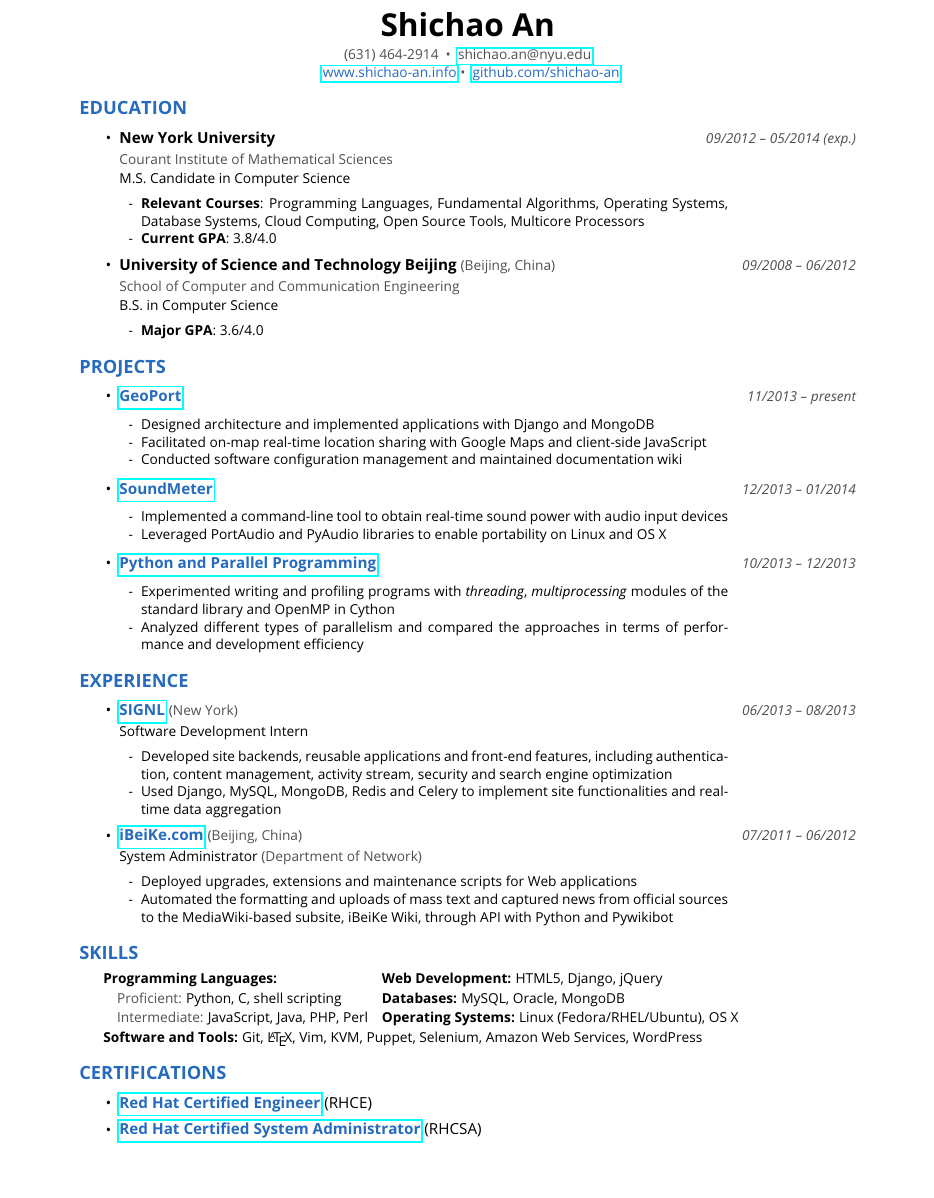
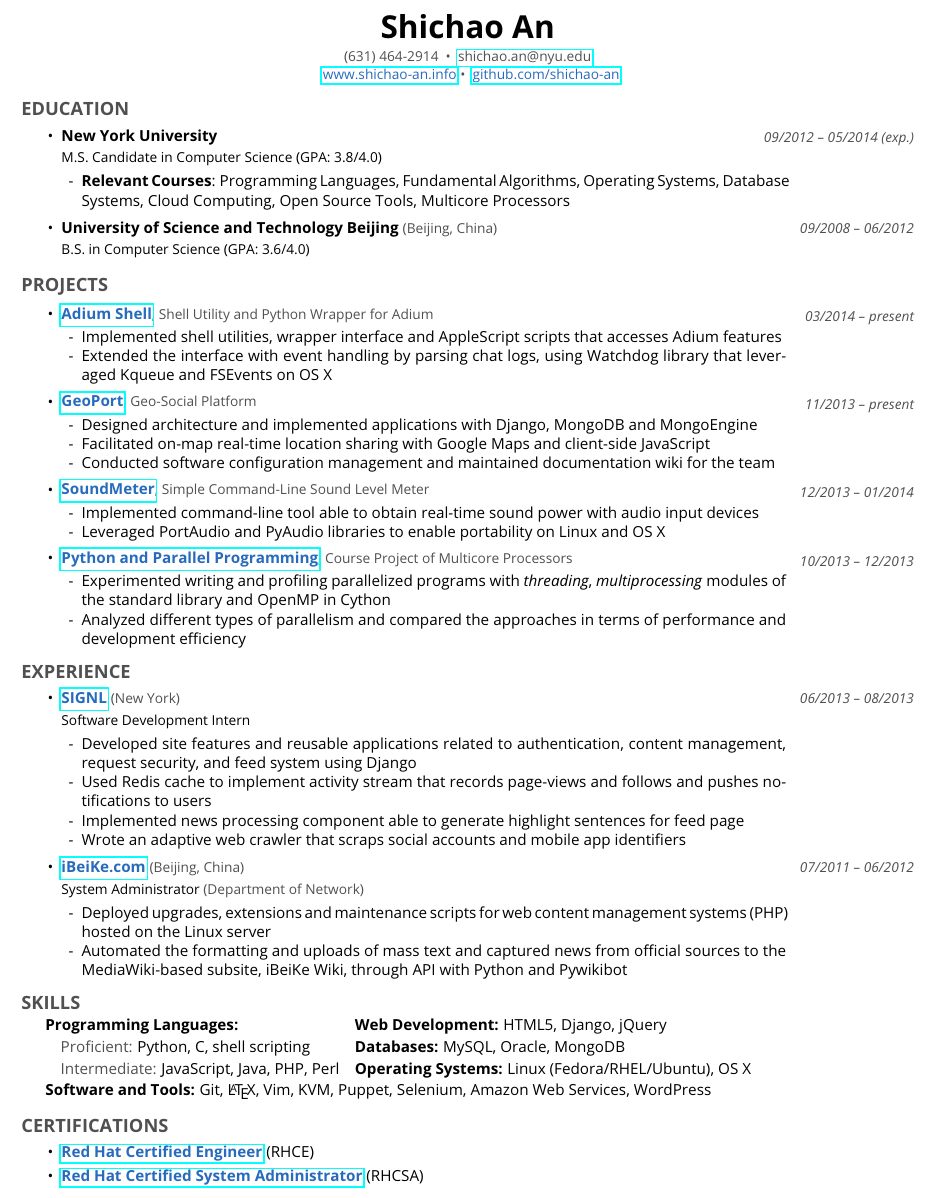
Before and after one commit to xiaoc10/resumes, a LaTeX document (current/shichao_an.tex): part of the page, cut so that both start at the same text. Compiled offline with pdfLaTeX.

Commit message:
Restructured layout and added abundant content

```diff
--- a/current/shichao_an.tex
+++ b/current/shichao_an.tex
@@ -2,7 +2,7 @@
 % vim:set ft=tex spell:
 
 \documentclass[13pt,letterpaper]{article}
-\usepackage[letterpaper,top=0.6in,left=0.9in,right=0.9in,bottom=0.6in]{geometry}
+\usepackage[letterpaper,top=0.4in,left=0.4in,right=0.4in,bottom=0.4in]{geometry}
 \usepackage{tabularx}
 %\usepackage[scaled=0.92]{helvet}
 
@@ -71,7 +94,7 @@
 
 % and the actual content starts here
 \begin{document}
-\hyphenation{library}
+\hyphenation{library features}
 % Control font weight
 % \fontseries{l}
 
@@ -90,36 +113,24 @@
 %\hrule
 
 \slist{EDUCATION}
-
 \begin{itemize}
-    \parskip=0.1em
+	\parskip=0.1em
 
     \item
     \headerrow
-        {\textbf{New York University}}
-        {\emph{\color{dgray} \small 09/2012 -- 05/2014 \color{dgray}(exp.)}}
-    \headerrow
-        {\color{dgray}  \small Courant Institute of Mathematical Sciences\\
-         \small M.S. Candidate in Computer Science}
+	{\bigtitle{\textbf{New York University}}}
+    {\emph{\color{dgray} \small 09/2012 -- 05/2014 \color{dgray}(exp.)}}
+	\subtitle{M.S. Candidate in Computer Science (GPA: 3.8/4.0)}
 
-    \begin{itemize*} \small
-         \sbullet \small \textbf{Relevant Courses}: Programming Languages, Fundamental Algorithms, Operating Systems, Database Systems, Cloud Computing, Open Source Tools, Multicore Processors
-         \sbullet \small \textbf{Current GPA}: 3.8/4.0
-
-    \end{itemize*}
+    \begin{narrowitems}
+		 \sbullet \textbf{Relevant Courses}: Programming Languages, Fundamental Algorithms, Operating Systems, Database Systems, Cloud Computing, Open Source Tools, Multicore Processors
+    \end{narrowitems}
 
     \item
     \headerrow
         {\textbf{University of Science and Technology Beijing} \color{dgray} \small (Beijing, China)}
         {\emph{\color{dgray} \small 09/2008 -- 06/2012}}
-    \headerrow
-        {\color{dgray} \small School of Computer and Communication Engineering\\
-         \small B.S. in Computer Science}
-
-    \begin{itemize*} \small
-         \sbullet \small \textbf{Major GPA}: 3.6/4.0
-
-    \end{itemize*}
+	\subtitle{B.S. in Computer Science (GPA: 3.6/4.0)}
 
 \end{itemize}
 
@@ -130,40 +141,43 @@
 
     \item
     \headerrow
-        {\textbf{\href{http://geoport.co/}{\color{NavyBlue}GeoPort}}}
-        {\emph{\color{dgray} \small 11/2013 -- present}}
-
-    \begin{itemize*} \small
-		\sbullet Designed architecture and implemented applications with Django and MongoDB
-		\sbullet Facilitated on-map real-time location sharing with Google Maps and client-side JavaScript
-        \sbullet Conducted software configuration management and maintained documentation wiki
-
-    \end{itemize*}
+	{\bigtitle{\linktitle{https://github.com/shichao-an/adium-sh}{Adium Shell}\shortdesc{Shell Utility and Python Wrapper for Adium}}}
+    {\emph{\color{dgray} \small 03/2014 -- present}}
+    \begin{narrowitems}
+		\sbullet Implemented shell utilities, wrapper interface and AppleScript scripts that accesses Adium features
+		\sbullet Extended the interface with event handling by parsing chat logs, using Watchdog library that leveraged Kqueue and FSEvents on OS X
+    \end{narrowitems}
 
     \item
     \headerrow
-        {\textbf{\href{https://github.com/shichao-an/soundmeter}{\color{NavyBlue}SoundMeter}}}
-        {\emph{\color{dgray} \small 12/2013 -- 01/2014}}
+	{\bigtitle{\linktitle{http://geoport.co}{GeoPort}\shortdesc{Geo-Social Platform}}}
+    {\emph{\color{dgray} \small 11/2013 -- present}}
+    \begin{narrowitems}
+		\sbullet Designed architecture and implemented applications with Django, MongoDB and MongoEngine
+		\sbullet Facilitated on-map real-time location sharing with Google Maps and client-side JavaScript
+        \sbullet Conducted software configuration management and maintained documentation wiki for the team
+    \end{narrowitems}
 
-    \begin{itemize*} \small
-        \sbullet Implemented a command-line tool to obtain real-time sound power with audio input devices
+    \item
+    \headerrow
+	{\bigtitle{\linktitle{https://github.com/shichao-an/soundmeter}{SoundMeter}\shortdesc{Simple Command-Line Sound Level Meter}}}
+    {\emph{\color{dgray} \small 12/2013 -- 01/2014}}
+    \begin{narrowitems}
+        \sbullet Implemented command-line tool able to obtain real-time sound power with audio input devices
 		\sbullet Leveraged PortAudio and PyAudio libraries to enable portability on Linux and OS X
-    \end{itemize*}
+    \end{narrowitems}
 
 
     \item
     \headerrow
-        {\textbf{\href{https://github.com/shichao-an/PPP}{\color{NavyBlue}{{Python and Parallel Programming}}}}}
-        {\emph{\color{dgray} \small 10/2013 -- 12/2013}}
-
-    \begin{itemize*} \small
-		\sbullet Experimented writing and profiling programs with \emph{threading}, \emph{multiprocessing} modules of the standard library and OpenMP in Cython
+	{\bigtitle{\linktitle{https://github.com/shichao-an/PPP}{Python and Parallel Programming}\shortdesc{Course Project of Multicore Processors}}}
+    {\emph{\color{dgray} \small 10/2013 -- 12/2013}}
+    \begin{narrowitems}
+		\sbullet Experimented writing and profiling parallelized programs with \emph{threading}, \emph{multiprocessing} modules of the standard library and OpenMP in Cython
 		\sbullet Analyzed different types of parallelism and compared the approaches in terms of performance and development efficiency
-    \end{itemize*}
-
+    \end{narrowitems}
 
 \end{itemize}
-
 
 
 \slist{EXPERIENCE}
@@ -173,29 +187,27 @@
 
     \item
     \headerrow
-        {\textbf{\href{http://signl.com/}{\color{NavyBlue}SIGNL}}   \color{dgray} \small (New York)}
-        {\emph{\color{dgray} \small 06/2013 -- 08/2013}}
+	{\linktitle{http://signl.com/}{SIGNL}   \color{dgray} \small (New York)}
+    {\emph{\color{dgray} \small 06/2013 -- 08/2013}}
+    \subtitle{Software Development Intern}
 
-    \headerrow
-        { \small Software Development Intern }
-
-    \begin{itemize*} \small
-        \sbullet Developed site backends, reusable applications and front-end features, including authentication, content management, activity stream, security and search engine optimization
-        \sbullet Used Django, MySQL, MongoDB, Redis and Celery to implement site functionalities and real-time data aggregation
-            \end{itemize*}
+    \begin{narrowitems}
+        \sbullet Developed site features and reusable applications related to authentication, content management, request security, and feed system using Django
+		\sbullet Used Redis cache to implement activity stream that records page-views and follows and pushes notifications to users
+		\sbullet Implemented news processing component able to generate highlight sentences for feed page
+		\sbullet Wrote an adaptive web crawler that scraps social accounts and mobile app identifiers
+    \end{narrowitems}
 
     \item
     \headerrow
-        {\textbf{\href{http://www.ibeike.com/}{\color{NavyBlue}iBeiKe.com}}  \color{dgray} \small (Beijing, China)}
-        {\emph{\color{dgray} \small 07/2011 -- 06/2012}}
+    {\linktitle{http://www.ibeike.com/}{iBeiKe.com}  \color{dgray} \small (Beijing, China)}
+    {\emph{\color{dgray} \small 07/2011 -- 06/2012}}
+    \subtitle{System Administrator \color{dgray} (Department of Network)}
 
-    \headerrow
-        { \small System Administrator \color{dgray} (Department of Network)}
-
-    \begin{itemize*} \small
-        \sbullet Deployed upgrades, extensions and maintenance scripts for Web applications
+    \begin{narrowitems}
+        \sbullet Deployed upgrades, extensions and maintenance scripts for web content management systems (PHP) hosted on the Linux server
         \sbullet Automated the formatting and uploads of mass text and captured news from official sources to the MediaWiki-based subsite, iBeiKe Wiki, through API with Python and Pywikibot
-    \end{itemize*}
+    \end{narrowitems}
 
 \end{itemize}
 
@@ -204,7 +216,6 @@
 
 \begin{indentsection}{\parindent}
 
-\small
 \begin{tabularx}
 {\textwidth}{l l l}
 \textbf{Programming Languages:} & & \textbf{Web Development:} HTML5, Django, jQuery \\[0.3ex]
@@ -217,10 +228,10 @@
 \slist{CERTIFICATIONS}
 
 \begin{itemize}
-	\parskip=0.1em
-	\ssbullet{\textbf{\href{https://www.redhat.com/wapps/training/certification/verify.html?certNumber=140-025-057\&isSearch=False\&verify=Verify}{\color{NavyBlue}Red Hat Certified Engineer}} (RHCE)}
-
-	\ssbullet{\textbf{\href{https://www.redhat.com/wapps/training/certification/verify.html?certNumber=140-025-057\&isSearch=False\&verify=Verify}{\color{NavyBlue}Red Hat Certified System Administrator}} (RHCSA)}
+    \parskip=-0.1em
+	\item{\linktitle{https://www.redhat.com/wapps/training/certification/verify.html?certNumber=140-025-057\&isSearch=False\&verify=Verify}{Red Hat Certified Engineer} (RHCE)}
+	\item{\linktitle{https://www.redhat.com/wapps/training/certification/verify.html?certNumber=140-025-057\&isSearch=False\&verify=Verify}{Red Hat Certified System Administrator} (RHCSA)}
 
 \end{itemize}
 \end{document}
+\vspace{-0.2em}
```
Also changed, not shown: shichao_an_current.pdf, current/shichao_an.tex (35 more changed lines).
